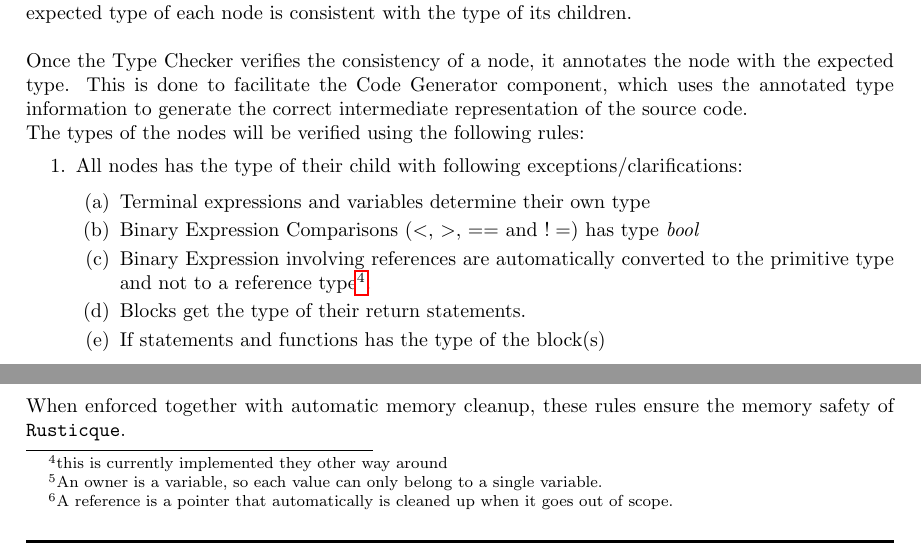
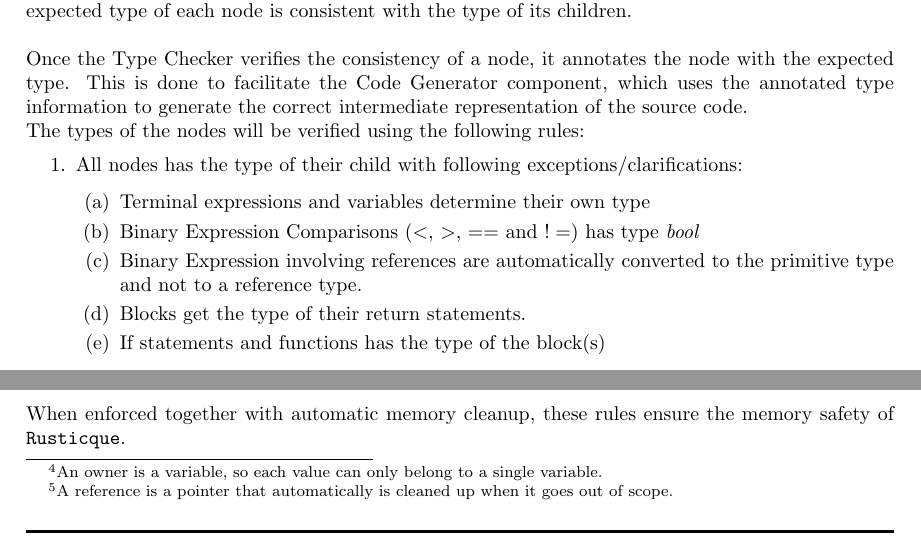
Before and after one commit to UniquesKernel/CompilerProject, a LaTeX paper (ProjectReport/Project.tex, which reads ProjectReport/02-Body/Architecture/TypeChecker.tex): two parts of page 15 of 36, joined at a grey line, cut so that both start at the same text. Compiled offline with pdfLaTeX.

Commit message:
remove footnote

```diff
--- a/ProjectReport/02-Body/Architecture/TypeChecker.tex
+++ b/ProjectReport/02-Body/Architecture/TypeChecker.tex
@@ -19,9 +19,7 @@ The types of the nodes will be verified using the following rules:
 \begin{enumerate}
 \item Terminal expressions and variables determine their own type
 \item Binary Expression Comparisons ($<$, $>$, $==$ and $!=$) has type \textit{bool}
-\item Binary Expression involving references are automatically converted to the
-  primitive type and not to a reference type\footnote{this is currently implemented
-  they other way around}.
+\item Binary Expression involving references are automatically converted to the primitive type and not to a reference type.
 \item Blocks get the type of their return statements.
 \item If statements and functions has the type of the block(s)
 \end{enumerate}
```
